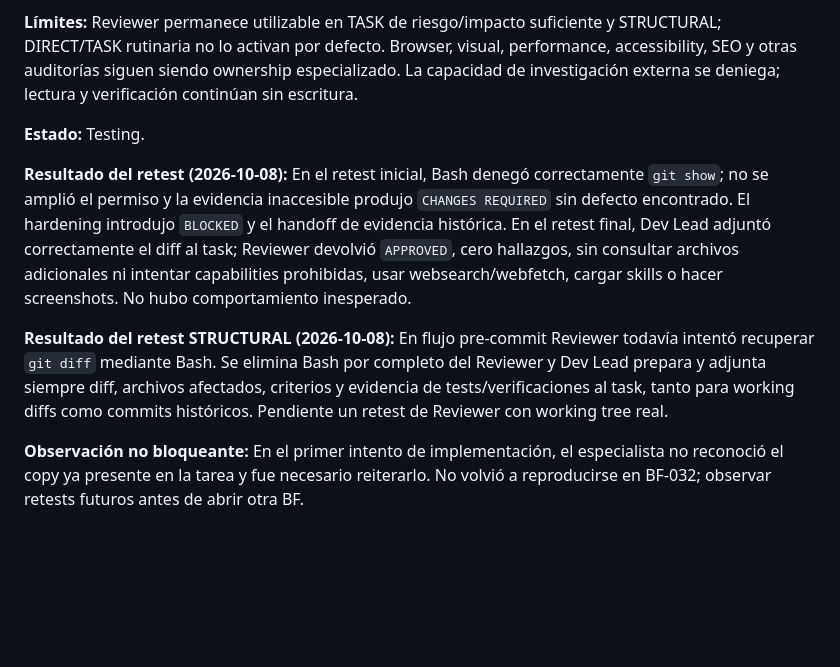
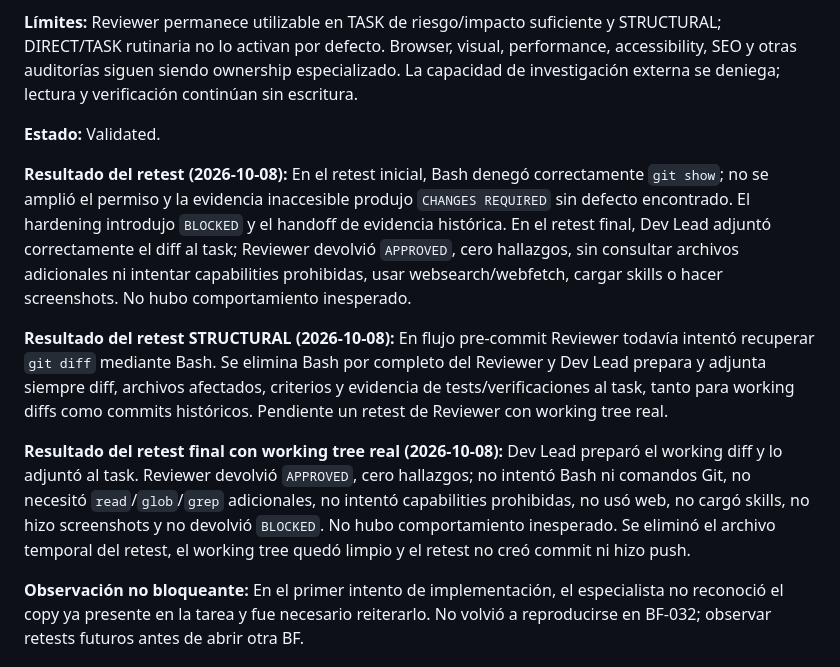
Before and after one commit to LuisYGM/CN-Pilot, a Markdown page: docs/blueprint-feedback.md, the part around the change. GitHub-like rendering; blank space fills up the shorter version.

Commit message:
docs: validar retest final de Reviewer

```diff
--- a/docs/blueprint-feedback.md
+++ b/docs/blueprint-feedback.md
@@ -683,13 +683,16 @@ Reviewer conserva independencia y solo lectura; limita la revisión normal al di
 Reviewer permanece utilizable en TASK de riesgo/impacto suficiente y STRUCTURAL; DIRECT/TASK rutinaria no lo activan por defecto. Browser, visual, performance, accessibility, SEO y otras auditorías siguen siendo ownership especializado. La capacidad de investigación externa se deniega; lectura y verificación continúan sin escritura.
 
 **Estado:**
-Testing.
+Validated.
 
 **Resultado del retest (2026-10-08):**
 En el retest inicial, Bash denegó correctamente `git show`; no se amplió el permiso y la evidencia inaccesible produjo `CHANGES REQUIRED` sin defecto encontrado. El hardening introdujo `BLOCKED` y el handoff de evidencia histórica. En el retest final, Dev Lead adjuntó correctamente el diff al task; Reviewer devolvió `APPROVED`, cero hallazgos, sin consultar archivos adicionales ni intentar capabilities prohibidas, usar websearch/webfetch, cargar skills o hacer screenshots. No hubo comportamiento inesperado.
 
 **Resultado del retest STRUCTURAL (2026-10-08):**
 En flujo pre-commit Reviewer todavía intentó recuperar `git diff` mediante Bash. Se elimina Bash por completo del Reviewer y Dev Lead prepara y adjunta siempre diff, archivos afectados, criterios y evidencia de tests/verificaciones al task, tanto para working diffs como commits históricos. Pendiente un retest de Reviewer con working tree real.
+
+**Resultado del retest final con working tree real (2026-10-08):**
+Dev Lead preparó el working diff y lo adjuntó al task. Reviewer devolvió `APPROVED`, cero hallazgos; no intentó Bash ni comandos Git, no necesitó `read`/`glob`/`grep` adicionales, no intentó capabilities prohibidas, no usó web, no cargó skills, no hizo screenshots y no devolvió `BLOCKED`. No hubo comportamiento inesperado. Se eliminó el archivo temporal del retest, el working tree quedó limpio y el retest no creó commit ni hizo push.
 
 **Observación no bloqueante:**
 En el primer intento de implementación, el especialista no reconoció el copy ya presente en la tarea y fue necesario reiterarlo. No volvió a reproducirse en BF-032; observar retests futuros antes de abrir otra BF.
```
